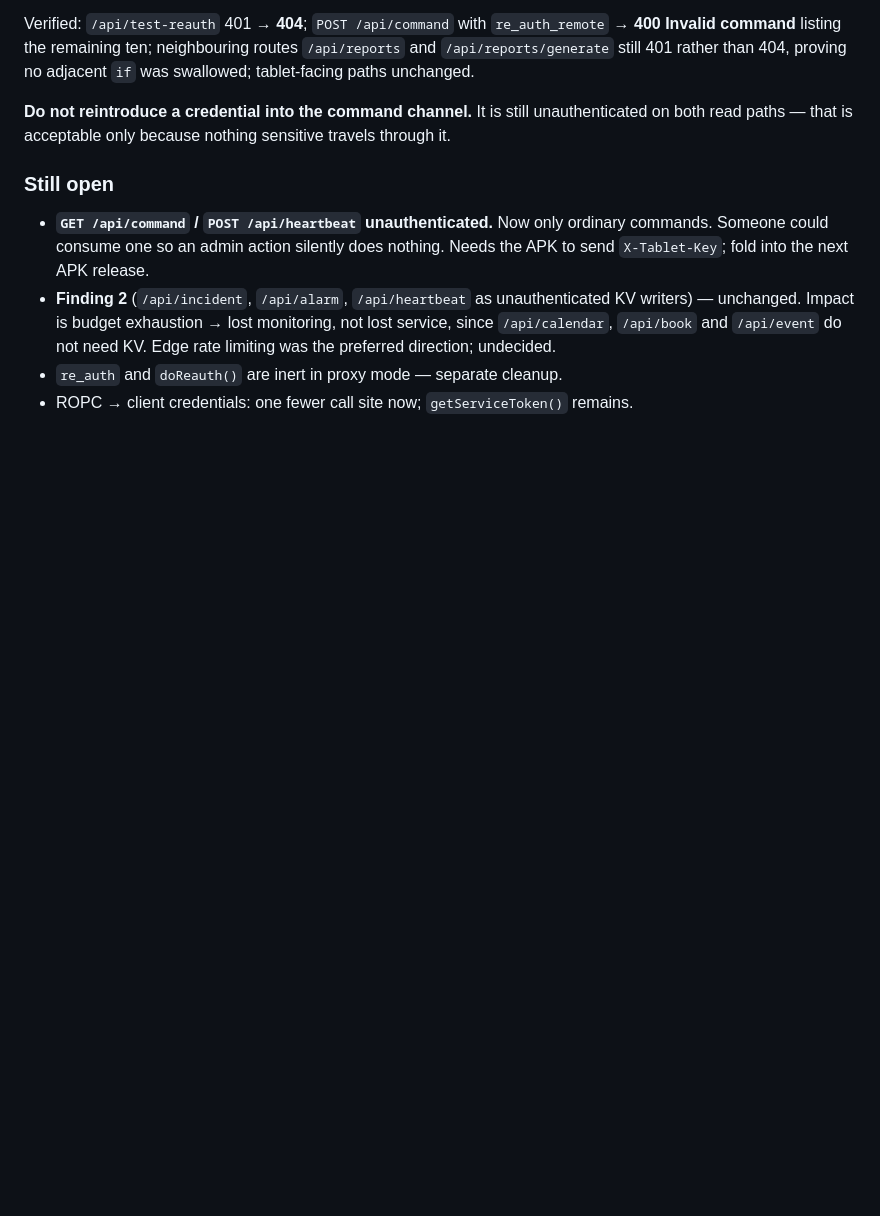
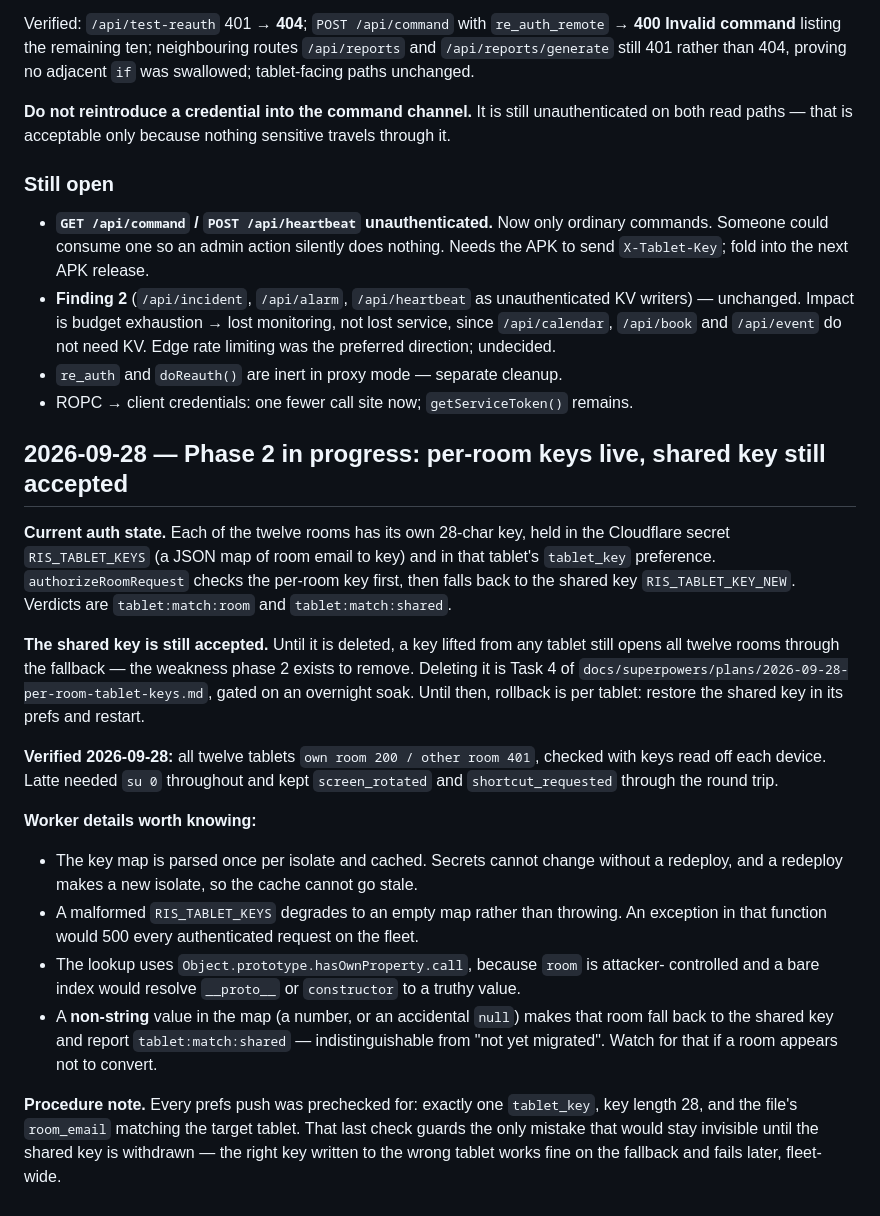
Before and after one commit to Pom7220/Display-Room, a Markdown page: .claude/agents/knowledge-base.md, the part around the change. GitHub-like rendering; blank space fills up the shorter version.

Commit message:
docs(kb): phase 2 state — per-room keys live, shared key still accepted
Co-Authored-By: Claude Opus 5 <noreply@anthropic.com>

```diff
--- a/.claude/agents/knowledge-base.md
+++ b/.claude/agents/knowledge-base.md
@@ -652,3 +652,37 @@ on both read paths — that is acceptable only because nothing sensitive travels
   the preferred direction; undecided.
 - `re_auth` and `doReauth()` are inert in proxy mode — separate cleanup.
 - ROPC → client credentials: one fewer call site now; `getServiceToken()` remains.
+
+## 2026-09-28 — Phase 2 in progress: per-room keys live, shared key still accepted
+
+**Current auth state.** Each of the twelve rooms has its own 28-char key, held in the
+Cloudflare secret `RIS_TABLET_KEYS` (a JSON map of room email to key) and in that tablet's
+`tablet_key` preference. `authorizeRoomRequest` checks the per-room key first, then falls
+back to the shared key `RIS_TABLET_KEY_NEW`. Verdicts are `tablet:match:room` and
+`tablet:match:shared`.
+
+**The shared key is still accepted.** Until it is deleted, a key lifted from any tablet
+still opens all twelve rooms through the fallback — the weakness phase 2 exists to remove.
+Deleting it is Task 4 of `docs/superpowers/plans/2026-09-28-per-room-tablet-keys.md`, gated
+on an overnight soak. Until then, rollback is per tablet: restore the shared key in its
+prefs and restart.
+
+**Verified 2026-09-28:** all twelve tablets `own room 200 / other room 401`, checked with
+keys read off each device. Latte needed `su 0` throughout and kept `screen_rotated` and
+`shortcut_requested` through the round trip.
+
+**Worker details worth knowing:**
+- The key map is parsed once per isolate and cached. Secrets cannot change without a
+  redeploy, and a redeploy makes a new isolate, so the cache cannot go stale.
+- A malformed `RIS_TABLET_KEYS` degrades to an empty map rather than throwing. An exception
+  in that function would 500 every authenticated request on the fleet.
+- The lookup uses `Object.prototype.hasOwnProperty.call`, because `room` is attacker-
+  controlled and a bare index would resolve `__proto__` or `constructor` to a truthy value.
+- A **non-string** value in the map (a number, or an accidental `null`) makes that room fall
+  back to the shared key and report `tablet:match:shared` — indistinguishable from "not yet
+  migrated". Watch for that if a room appears not to convert.
+
+**Procedure note.** Every prefs push was prechecked for: exactly one `tablet_key`, key
+length 28, and the file's `room_email` matching the target tablet. That last check guards
+the only mistake that would stay invisible until the shared key is withdrawn — the right
+key written to the wrong tablet works fine on the fallback and fails later, fleet-wide.
```
